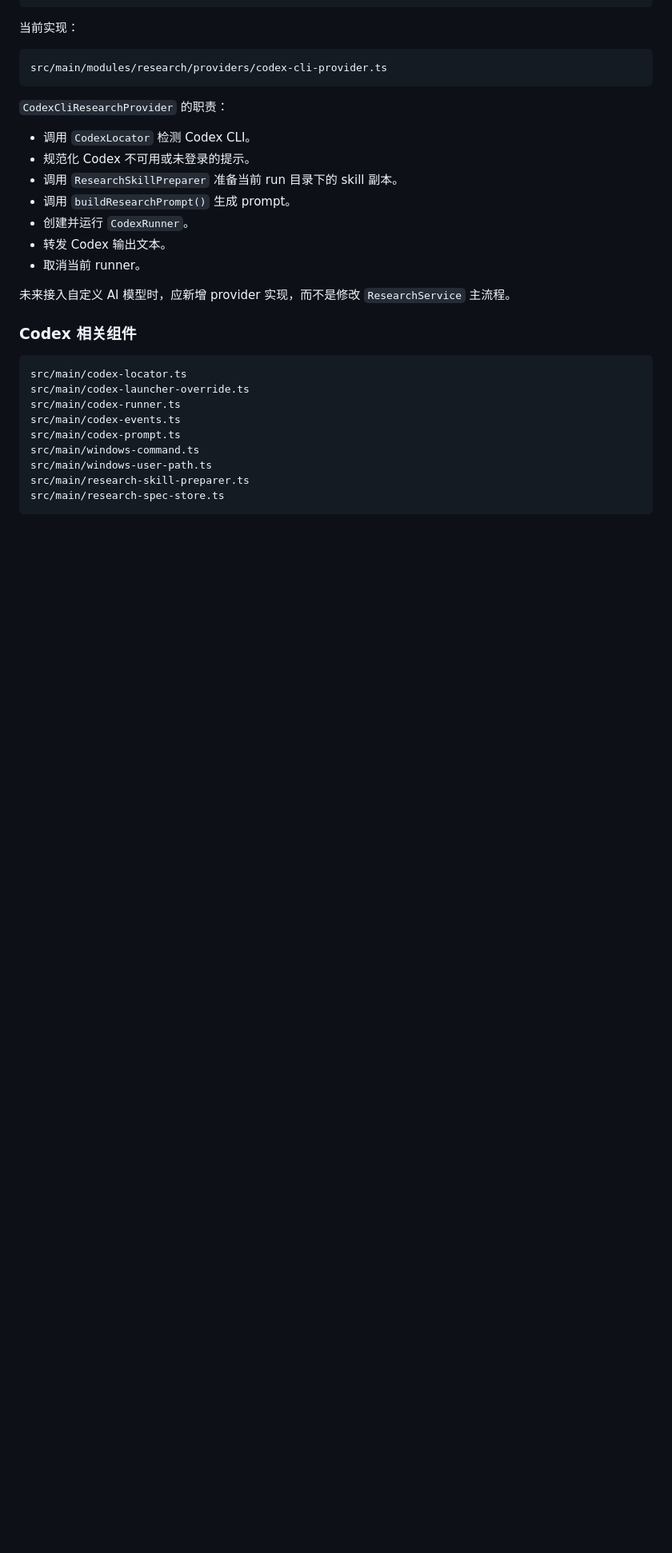
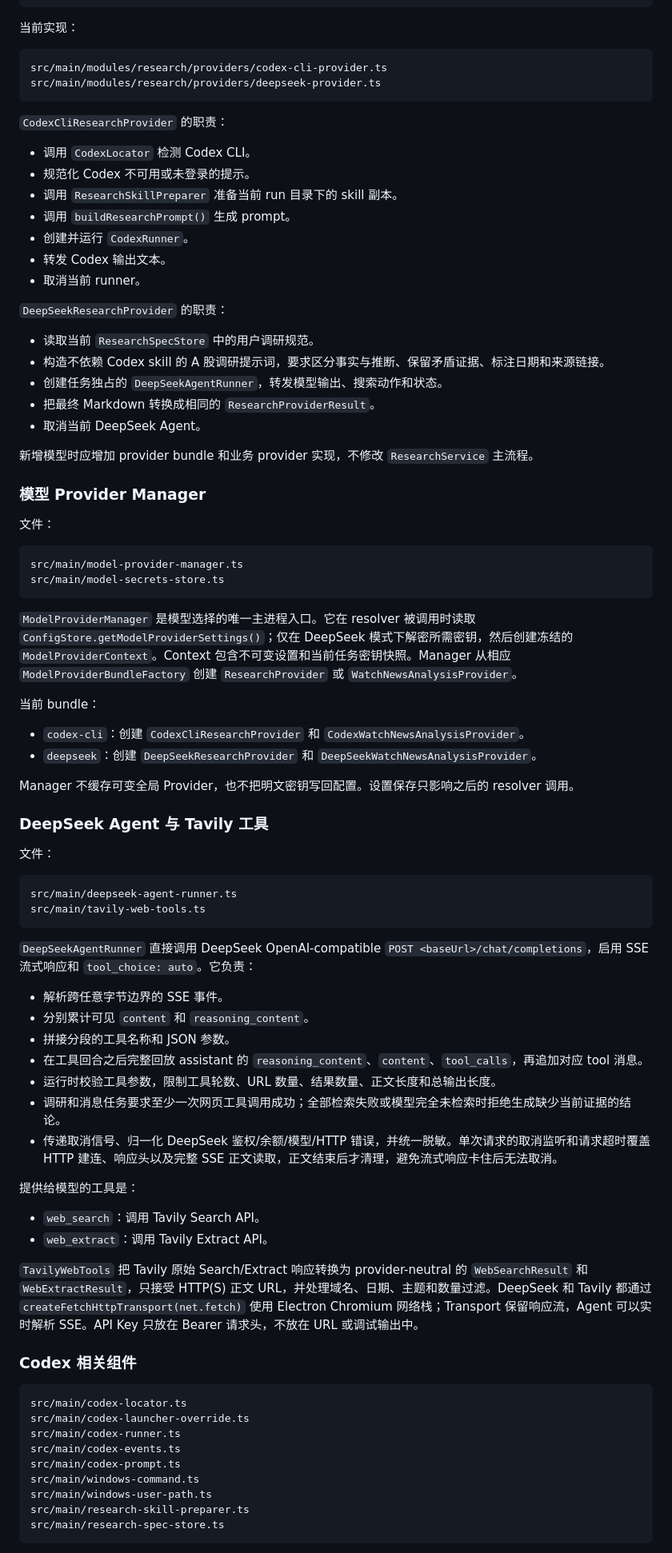
Before and after one commit to porcorosso0303/stock_app, a Markdown page: docs/architecture.md, the part around one of its changes. Shown at 80% size. GitHub-like rendering; blank space fills up the shorter version.

Commit message:
docs: document selectable model providers

````diff
--- a/docs/architecture.md
+++ b/docs/architecture.md
@@ -381,6 +391,7 @@ interface ResearchProvider {
 
 ```text
 src/main/modules/research/providers/codex-cli-provider.ts
+src/main/modules/research/providers/deepseek-provider.ts
 ```
 
 `CodexCliResearchProvider` 的职责：
@@ -393,7 +404,59 @@ src/main/modules/research/providers/codex-cli-provider.ts
 - 转发 Codex 输出文本。
 - 取消当前 runner。
 
-未来接入自定义 AI 模型时，应新增 provider 实现，而不是修改 `ResearchService` 主流程。
+`DeepSeekResearchProvider` 的职责：
+
+- 读取当前 `ResearchSpecStore` 中的用户调研规范。
+- 构造不依赖 Codex skill 的 A 股调研提示词，要求区分事实与推断、保留矛盾证据、标注日期和来源链接。
+- 创建任务独占的 `DeepSeekAgentRunner`，转发模型输出、搜索动作和状态。
+- 把最终 Markdown 转换成相同的 `ResearchProviderResult`。
+- 取消当前 DeepSeek Agent。
+
+新增模型时应增加 provider bundle 和业务 provider 实现，不修改 `ResearchService` 主流程。
+
+### 模型 Provider Manager
+
+文件：
+
+```text
+src/main/model-provider-manager.ts
+src/main/model-secrets-store.ts
+```
+
+`ModelProviderManager` 是模型选择的唯一主进程入口。它在 resolver 被调用时读取 `ConfigStore.getModelProviderSettings()`；仅在 DeepSeek 模式下解密所需密钥，然后创建冻结的 `ModelProviderContext`。Context 包含不可变设置和当前任务密钥快照。Manager 从相应 `ModelProviderBundleFactory` 创建 `ResearchProvider` 或 `WatchNewsAnalysisProvider`。
+
+当前 bundle：
+
+- `codex-cli`：创建 `CodexCliResearchProvider` 和 `CodexWatchNewsAnalysisProvider`。
+- `deepseek`：创建 `DeepSeekResearchProvider` 和 `DeepSeekWatchNewsAnalysisProvider`。
+
+Manager 不缓存可变全局 Provider，也不把明文密钥写回配置。设置保存只影响之后的 resolver 调用。
+
+### DeepSeek Agent 与 Tavily 工具
+
+文件：
+
+```text
+src/main/deepseek-agent-runner.ts
+src/main/tavily-web-tools.ts
+```
+
+`DeepSeekAgentRunner` 直接调用 DeepSeek OpenAI-compatible `POST <baseUrl>/chat/completions`，启用 SSE 流式响应和 `tool_choice: auto`。它负责：
+
+- 解析跨任意字节边界的 SSE 事件。
+- 分别累计可见 `content` 和 `reasoning_content`。
+- 拼接分段的工具名称和 JSON 参数。
+- 在工具回合之后完整回放 assistant 的 `reasoning_content`、`content`、`tool_calls`，再追加对应 tool 消息。
+- 运行时校验工具参数，限制工具轮数、URL 数量、结果数量、正文长度和总输出长度。
+- 调研和消息任务要求至少一次网页工具调用成功；全部检索失败或模型完全未检索时拒绝生成缺少当前证据的结论。
+- 传递取消信号、归一化 DeepSeek 鉴权/余额/模型/HTTP 错误，并统一脱敏。单次请求的取消监听和请求超时覆盖 HTTP 建连、响应头以及完整 SSE 正文读取，正文结束后才清理，避免流式响应卡住后无法取消。
+
+提供给模型的工具是：
+
+- `web_search`：调用 Tavily Search API。
+- `web_extract`：调用 Tavily Extract API。
+
+`TavilyWebTools` 把 Tavily 原始 Search/Extract 响应转换为 provider-neutral 的 `WebSearchResult` 和 `WebExtractResult`，只接受 HTTP(S) 正文 URL，并处理域名、日期、主题和数量过滤。DeepSeek 和 Tavily 都通过 `createFetchHttpTransport(net.fetch)` 使用 Electron Chromium 网络栈；Transport 保留响应流，Agent 可以实时解析 SSE。API Key 只放在 Bearer 请求头，不放在 URL 或调试输出中。
 
 ### Codex 相关组件
 
````
Also changed, not shown: other parts of docs/architecture.md (+47 -24 lines).
